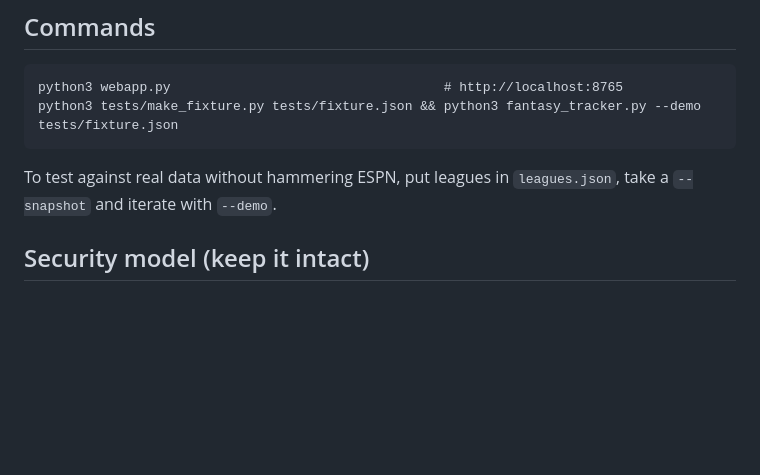
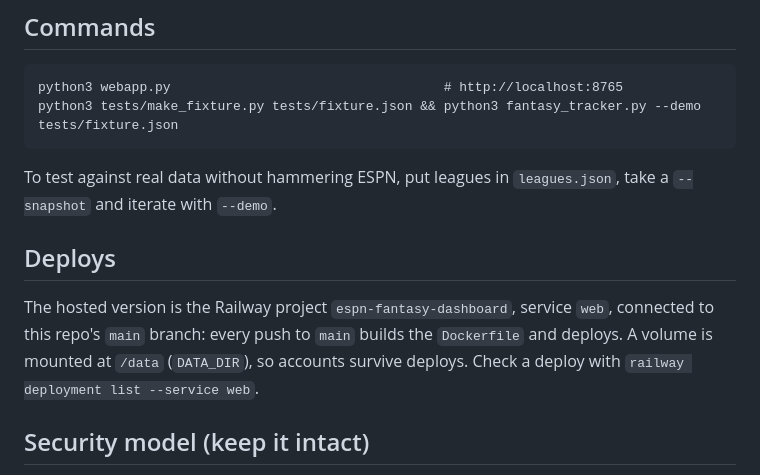
Before and after one commit to mdesir8-mc/espn-fantasy-dashboard, a Markdown page: CLAUDE.md, the part around the change. Rendered like a GitHub page; blank space fills up the shorter version.

Commit message:
Document GitHub-connected deploys
Co-Authored-By: Claude Opus 5.5 <noreply@anthropic.com>

```diff
--- a/CLAUDE.md
+++ b/CLAUDE.md
@@ -22,6 +22,12 @@ there's a strong reason; it runs with `python3 webapp.py` and nothing else.
 
 To test against real data without hammering ESPN, put leagues in `leagues.json`, take a `--snapshot` and iterate
 with `--demo`.
+
+## Deploys
+
+The hosted version is the Railway project `espn-fantasy-dashboard`, service `web`, connected to this repo's `main`
+branch: every push to `main` builds the `Dockerfile` and deploys. A volume is mounted at `/data` (`DATA_DIR`), so
+accounts survive deploys. Check a deploy with `railway deployment list --service web`.
 
 ## Security model (keep it intact)
 
```
